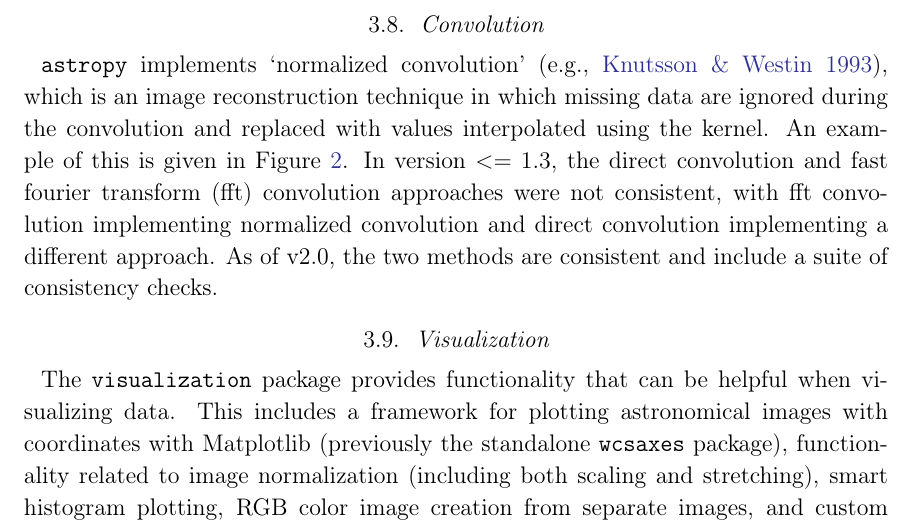
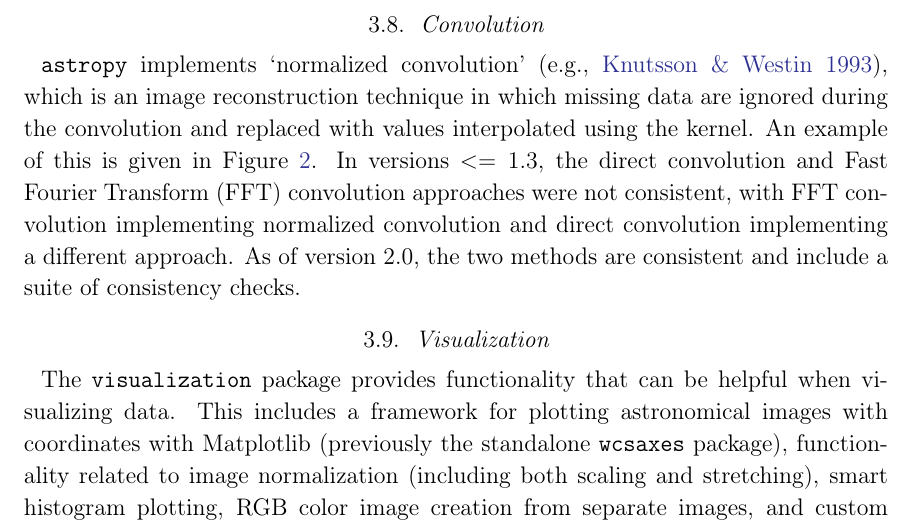
Before and after one commit to astropy/astropy-v2.0-paper, a LaTeX paper (main.tex): part of page 19 of 34, cut so that both start at the same text. Compiled offline with pdfLaTeX.

Commit message:
edit convolution

```diff
--- a/main.tex
+++ b/main.tex
@@ -910,8 +910,7 @@
 \subsection{Convolution}
 % Adam G.
 
-\astropypkg implements `normalized convolution' \citep[e.g.,][]{Knutsson1993}, which is an image reconstruction technique in which missing data are ignored during the convolution and replaced with values interpolated using the kernel.   An example of this is given in \figurename \ref{fig:convolution-example}.  In version $<=1.3$, the direct convolution and fast fourier transform (fft) convolution approaches were not consistent, with fft convolution implementing normalized convolution and direct convolution implementing a different approach.  As of v2.0, the two methods are consistent and include a suite of consistency checks.
-
+\astropypkg implements `normalized convolution' \citep[e.g.,][]{Knutsson1993}, which is an image reconstruction technique in which missing data are ignored during the convolution and replaced with values interpolated using the kernel.   An example of this is given in \figurename \ref{fig:convolution-example}.  In versions $<=1.3$, the direct convolution and Fast Fourier Transform (FFT) convolution approaches were not consistent, with FFT convolution implementing normalized convolution and direct convolution implementing a different approach.  As of version 2.0, the two methods are consistent and include a suite of consistency checks.
 
 \begin{figure}
 \includegraphics[width=\textwidth]{convolution_example.png}
```
